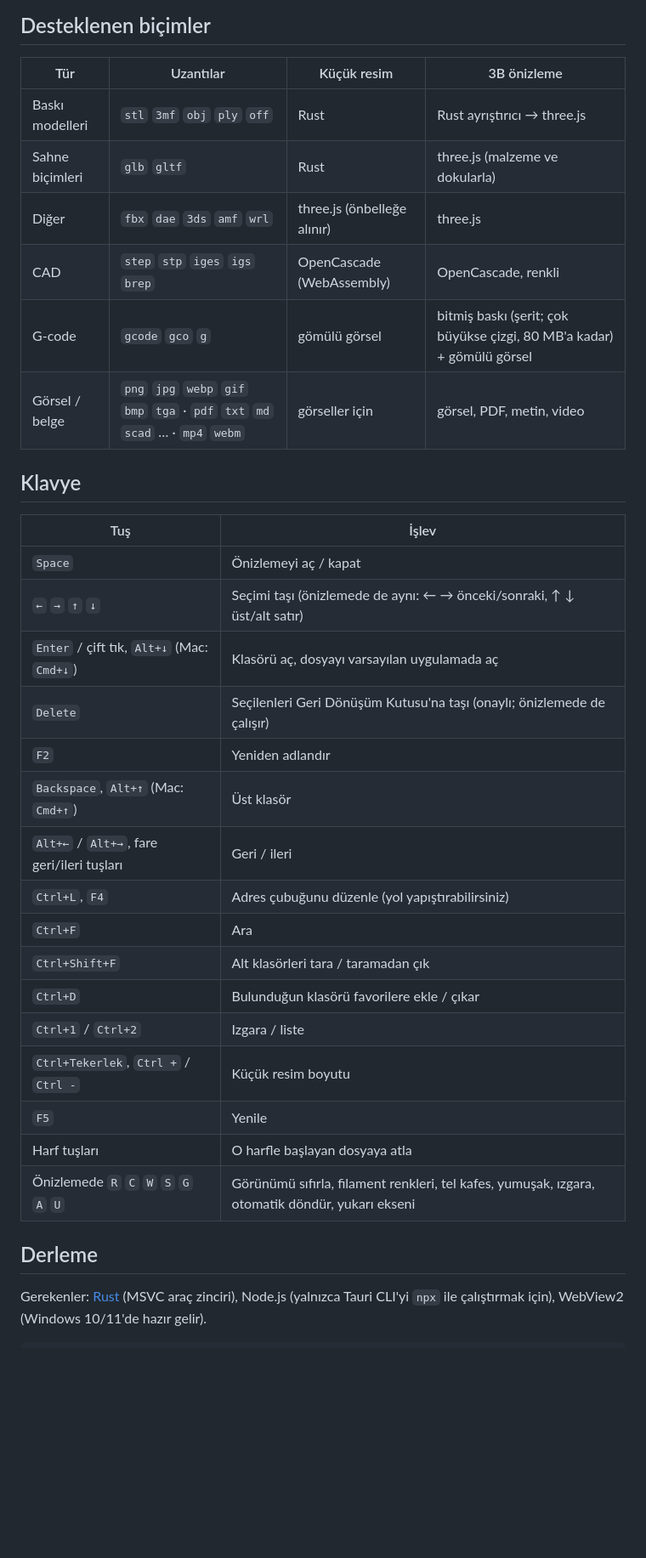
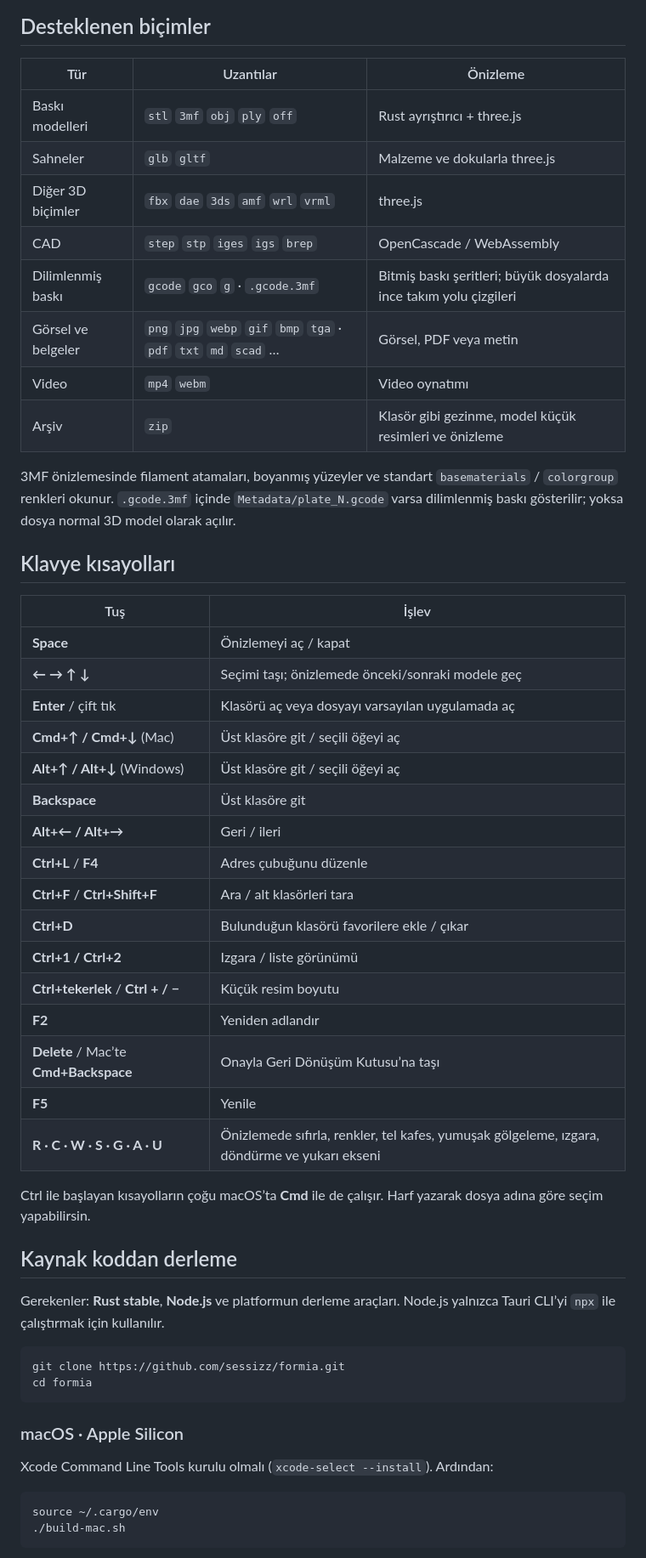
Before and after one commit to sessizz/formia, a Markdown page: README.md, the part around one of its changes. Shown at 85% size. Rendered like a GitHub page; blank space fills up the shorter version.

````diff
--- a/README.md
+++ b/README.md
@@ -26,36 +74,57 @@ Tauri 2 ile yazıldı: dosya sistemi, model okuma ve küçük resim üretimi Rus
 
 ## Desteklenen biçimler
 
-| Tür | Uzantılar | Küçük resim | 3B önizleme |
-| --- | --- | --- | --- |
-| Baskı modelleri | `stl` `3mf` `obj` `ply` `off` | Rust | Rust ayrıştırıcı → three.js |
-| Sahne biçimleri | `glb` `gltf` | Rust | three.js (malzeme ve dokularla) |
-| Diğer | `fbx` `dae` `3ds` `amf` `wrl` | three.js (önbelleğe alınır) | three.js |
-| CAD | `step` `stp` `iges` `igs` `brep` | OpenCascade (WebAssembly) | OpenCascade, renkli |
-| G-code | `gcode` `gco` `g` | gömülü görsel | bitmiş baskı (şerit; çok büyükse çizgi, 80 MB'a kadar) + gömülü görsel |
-| Görsel / belge | `png` `jpg` `webp` `gif` `bmp` `tga` · `pdf` `txt` `md` `scad` … · `mp4` `webm` | görseller için | görsel, PDF, metin, video |
+| Tür | Uzantılar | Önizleme |
+| --- | --- | --- |
+| Baskı modelleri | `stl` `3mf` `obj` `ply` `off` | Rust ayrıştırıcı + three.js |
+| Sahneler | `glb` `gltf` | Malzeme ve dokularla three.js |
+| Diğer 3D biçimler | `fbx` `dae` `3ds` `amf` `wrl` `vrml` | three.js |
+| CAD | `step` `stp` `iges` `igs` `brep` | OpenCascade / WebAssembly |
+| Dilimlenmiş baskı | `gcode` `gco` `g` · `.gcode.3mf` | Bitmiş baskı şeritleri; büyük dosyalarda ince takım yolu çizgileri |
+| Görsel ve belgeler | `png` `jpg` `webp` `gif` `bmp` `tga` · `pdf` `txt` `md` `scad` … | Görsel, PDF veya metin |
+| Video | `mp4` `webm` | Video oynatımı |
+| Arşiv | `zip` | Klasör gibi gezinme, model küçük resimleri ve önizleme |
 
-## Klavye
+3MF önizlemesinde filament atamaları, boyanmış yüzeyler ve standart `basematerials` / `colorgroup` renkleri okunur. `.gcode.3mf` içinde `Metadata/plate_N.gcode` varsa dilimlenmiş baskı gösterilir; yoksa dosya normal 3D model olarak açılır.
+
+## Klavye kısayolları
 
 | Tuş | İşlev |
 | --- | --- |
-| `Space` | Önizlemeyi aç / kapat |
-| `←` `→` `↑` `↓` | Seçimi taşı (önizlemede de aynı: ← → önceki/sonraki, ↑ ↓ üst/alt satır) |
-| `Enter` / çift tık, `Alt+↓` (Mac: `Cmd+↓`) | Klasörü aç, dosyayı varsayılan uygulamada aç |
-| `Delete` | Seçilenleri Geri Dönüşüm Kutusu'na taşı (onaylı; önizlemede de çalışır) |
-| `F2` | Yeniden adlandır |
-| `Backspace`, `Alt+↑` (Mac: `Cmd+↑`) | Üst klasör |
-| `Alt+←` / `Alt+→`, fare geri/ileri tuşları | Geri / ileri |
-| `Ctrl+L`, `F4` | Adres çubuğunu düzenle (yol yapıştırabilirsiniz) |
-| `Ctrl+F` | Ara |
-| `Ctrl+Shift+F` | Alt klasörleri tara / taramadan çık |
-| `Ctrl+D` | Bulunduğun klasörü favorilere ekle / çıkar |
-| `Ctrl+1` / `Ctrl+2` | Izgara / liste |
-| `Ctrl+Tekerlek`, `Ctrl +` / `Ctrl -` | Küçük resim boyutu |
-| `F5` | Yenile |
-| Harf tuşları | O harfle başlayan dosyaya atla |
-| Önizlemede `R` `C` `W` `S` `G` `A` `U` | Görünümü sıfırla, filament renkleri, tel kafes, yumuşak, ızgara, otomatik döndür, yukarı ekseni |
+| **Space** | Önizlemeyi aç / kapat |
+| **← → ↑ ↓** | Seçimi taşı; önizlemede önceki/sonraki modele geç |
+| **Enter** / çift tık | Klasörü aç veya dosyayı varsayılan uygulamada aç |
+| **Cmd+↑ / Cmd+↓** (Mac) | Üst klasöre git / seçili öğeyi aç |
+| **Alt+↑ / Alt+↓** (Windows) | Üst klasöre git / seçili öğeyi aç |
+| **Backspace** | Üst klasöre git |
+| **Alt+← / Alt+→** | Geri / ileri |
+| **Ctrl+L** / **F4** | Adres çubuğunu düzenle |
+| **Ctrl+F** / **Ctrl+Shift+F** | Ara / alt klasörleri tara |
+| **Ctrl+D** | Bulunduğun klasörü favorilere ekle / çıkar |
+| **Ctrl+1 / Ctrl+2** | Izgara / liste görünümü |
+| **Ctrl+tekerlek** / **Ctrl + / −** | Küçük resim boyutu |
+| **F2** | Yeniden adlandır |
+| **Delete** / Mac’te **Cmd+Backspace** | Onayla Geri Dönüşüm Kutusu’na taşı |
+| **F5** | Yenile |
+| **R · C · W · S · G · A · U** | Önizlemede sıfırla, renkler, tel kafes, yumuşak gölgeleme, ızgara, döndürme ve yukarı ekseni |
 
-## Derleme
+Ctrl ile başlayan kısayolların çoğu macOS’ta **Cmd** ile de çalışır. Harf yazarak dosya adına göre seçim yapabilirsin.
 
-Gerekenler: [Rust](https://rustup.rs) (MSVC araç zinciri), Node.js (yalnızca Tauri CLI'yi `npx` ile çalıştırmak için), WebView2 (Windows 10/11'de hazır gelir).
+## Kaynak koddan derleme
+
+Gerekenler: **Rust stable**, **Node.js** ve platformun derleme araçları. Node.js yalnızca Tauri CLI’yi `npx` ile çalıştırmak için kullanılır.
+
+```sh
+git clone https://github.com/sessizz/formia.git
+cd formia
+```
+
+### macOS · Apple Silicon
+
+Xcode Command Line Tools kurulu olmalı (`xcode-select --install`). Ardından:
+
+```sh
+source ~/.cargo/env
+./build-mac.sh
+```
+
````
Also changed, not shown: other parts of README.md (+132 -47 lines), docs/images/folders.png (added), docs/images/library.png (added), docs/images/light.png (added), docs/images/preview.png (added), 1 other file.
